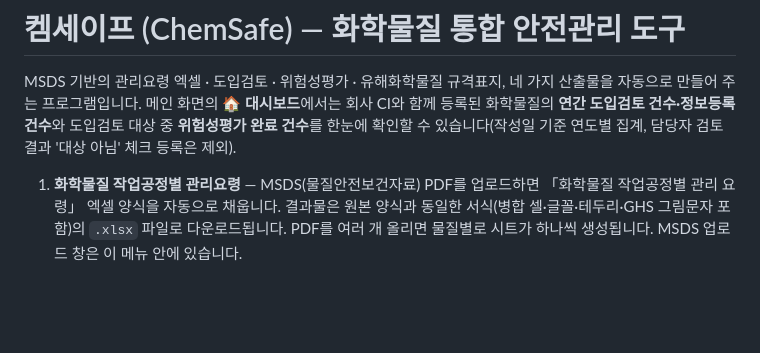
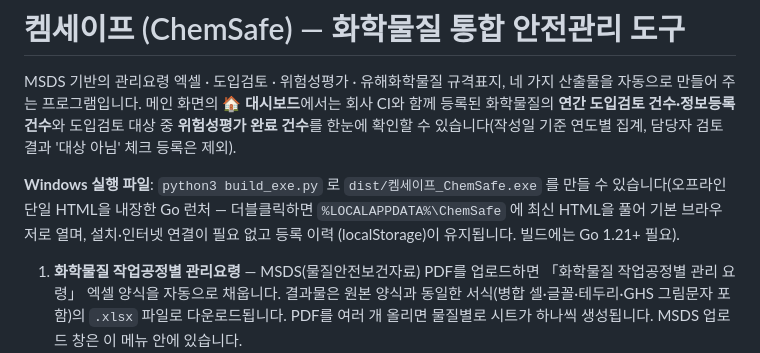
Before and after one commit to pajues0she-commits/-, a Markdown page: msds-excel-filler/README.md, the part around the change. Rendered like a GitHub page; blank space fills up the shorter version.

Commit message:
README: Windows exe 빌드 안내 추가
Co-Authored-By: Claude Fable 5 <noreply@anthropic.com>
Claude-Session: https://claude.ai/code/session_01FasJt2gkeBFJwhoKUwBk3s

```diff
--- a/msds-excel-filler/README.md
+++ b/msds-excel-filler/README.md
@@ -6,6 +6,12 @@ MSDS 기반의 관리요령 엑셀 · 도입검토 · 위험성평가 · 유해
 건수·정보등록 건수**와 도입검토 대상 중 **위험성평가 완료 건수**를 한눈에
 확인할 수 있습니다(작성일 기준 연도별 집계, 담당자 검토 결과 '대상 아님'
 체크 등록은 제외).
+
+**Windows 실행 파일**: `python3 build_exe.py` 로
+`dist/켐세이프_ChemSafe.exe` 를 만들 수 있습니다(오프라인 단일 HTML을
+내장한 Go 런처 — 더블클릭하면 `%LOCALAPPDATA%\ChemSafe` 에 최신 HTML을
+풀어 기본 브라우저로 열며, 설치·인터넷 연결이 필요 없고 등록 이력
+(localStorage)이 유지됩니다. 빌드에는 Go 1.21+ 필요).
 
 1. **화학물질 작업공정별 관리요령** — MSDS(물질안전보건자료) PDF를 업로드하면
    「화학물질 작업공정별 관리 요령」 엑셀 양식을 자동으로 채웁니다. 결과물은 원본
```
